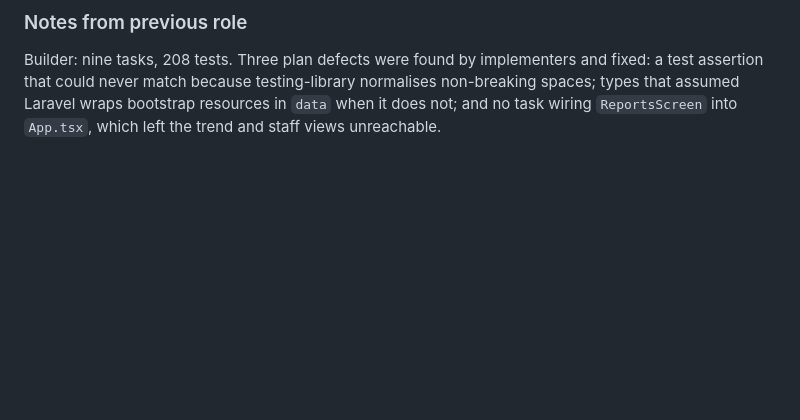
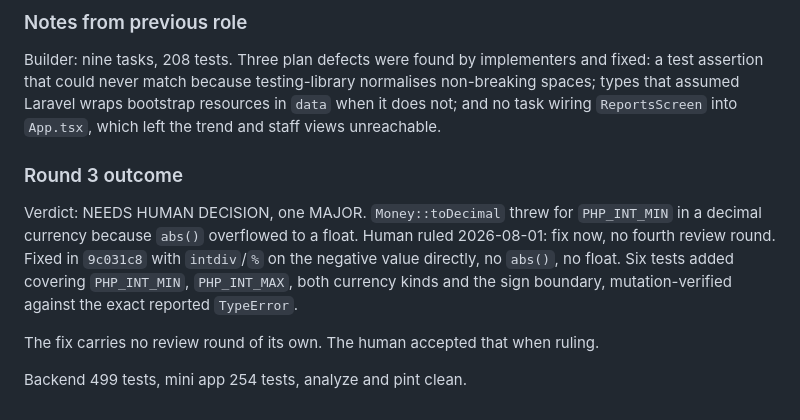
Before and after one commit to indigokids007-stack/transactions, a Markdown page: tasks/T3-mini-app.md, the part around the change. GitHub-like rendering; blank space fills up the shorter version.

Commit message:
docs: close the round 3 finding on the mini app card

```diff
--- a/tasks/T3-mini-app.md
+++ b/tasks/T3-mini-app.md
@@ -46,3 +46,11 @@ Cara staff open the mini app from Telegram to record an expense with dimensions
 
 ### Notes from previous role
 Builder: nine tasks, 208 tests. Three plan defects were found by implementers and fixed: a test assertion that could never match because testing-library normalises non-breaking spaces; types that assumed Laravel wraps bootstrap resources in `data` when it does not; and no task wiring `ReportsScreen` into `App.tsx`, which left the trend and staff views unreachable.
+
+### Round 3 outcome
+
+Verdict: NEEDS HUMAN DECISION, one MAJOR. `Money::toDecimal` threw for `PHP_INT_MIN` in a decimal currency because `abs()` overflowed to a float. Human ruled 2026-08-01: fix now, no fourth review round. Fixed in `9c031c8` with `intdiv`/`%` on the negative value directly, no `abs()`, no float. Six tests added covering `PHP_INT_MIN`, `PHP_INT_MAX`, both currency kinds and the sign boundary, mutation-verified against the exact reported `TypeError`.
+
+The fix carries no review round of its own. The human accepted that when ruling.
+
+Backend 499 tests, mini app 254 tests, analyze and pint clean.
```
